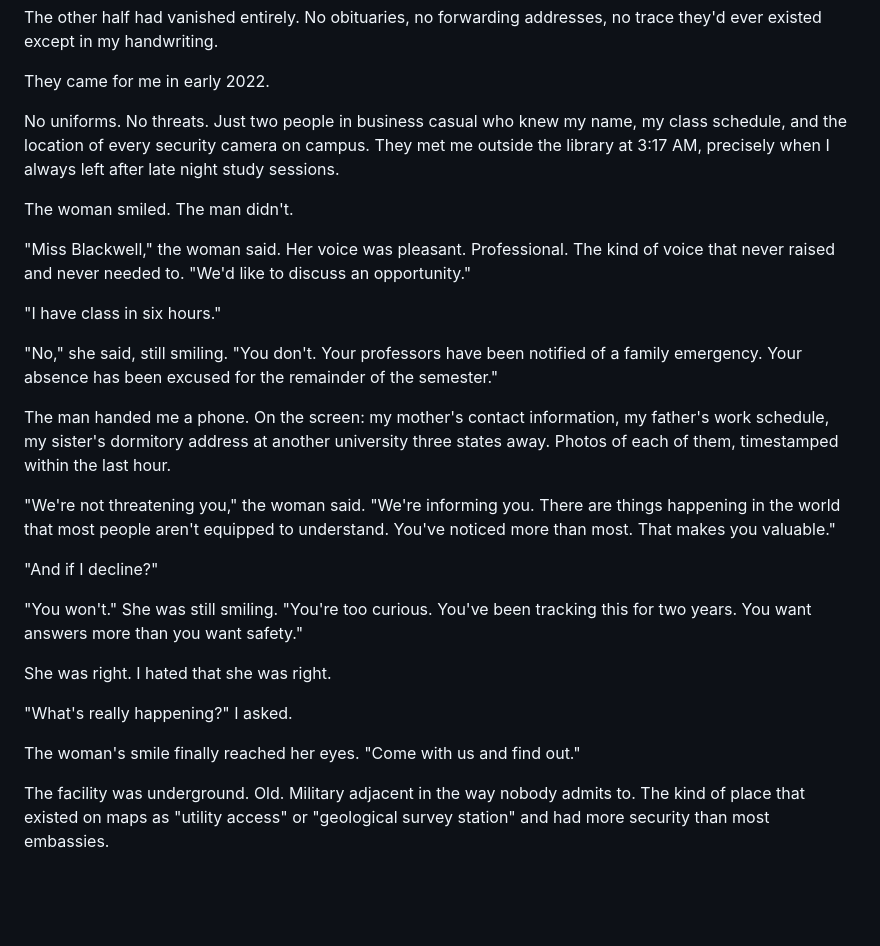
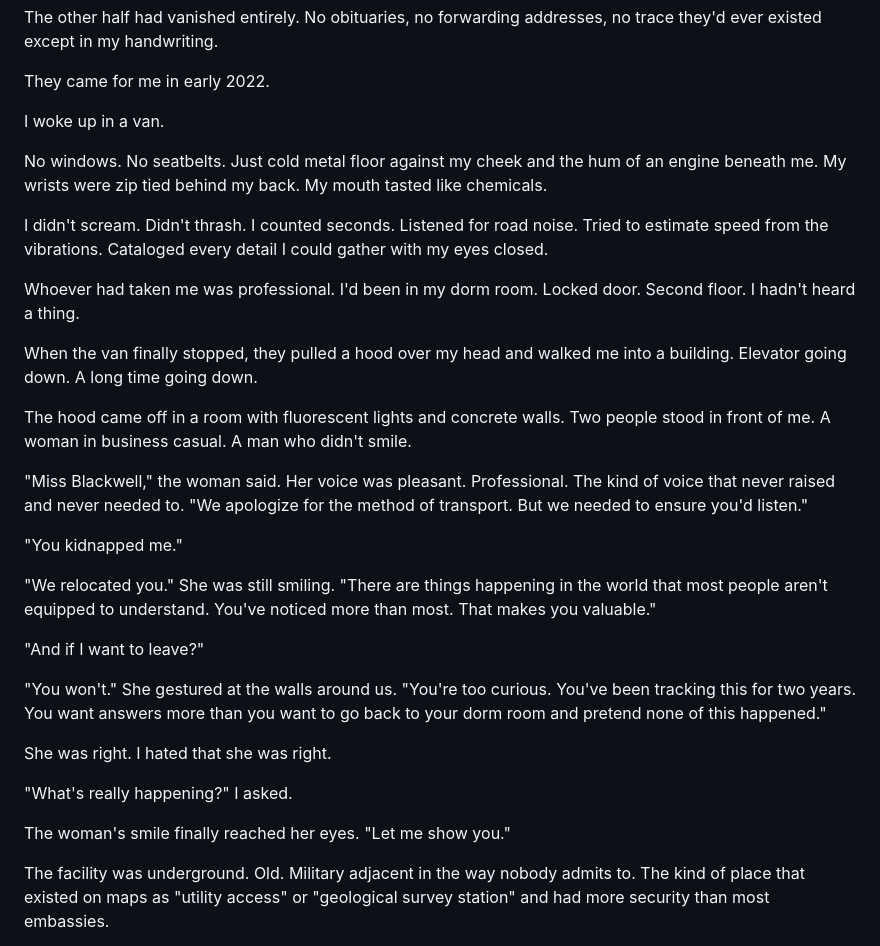
Before and after one commit to CosmicPhoenix171/BLACKWELL, a Markdown page: chapters/chapter-01.md, the part around the change. Rendered like a GitHub page; blank space fills up the shorter version.

Commit message:
Rewrite recruitment as kidnapping from dorm room

```diff
--- a/chapters/chapter-01.md
+++ b/chapters/chapter-01.md
@@ -87,29 +87,33 @@ The other half had vanished entirely. No obituaries, no forwarding addresses, no
 
 They came for me in early 2022.
 
-No uniforms. No threats. Just two people in business casual who knew my name, my class schedule, and the location of every security camera on campus. They met me outside the library at 3:17 AM, precisely when I always left after late night study sessions.
+I woke up in a van.
 
-The woman smiled. The man didn't.
+No windows. No seatbelts. Just cold metal floor against my cheek and the hum of an engine beneath me. My wrists were zip tied behind my back. My mouth tasted like chemicals.
 
-"Miss Blackwell," the woman said. Her voice was pleasant. Professional. The kind of voice that never raised and never needed to. "We'd like to discuss an opportunity."
+I didn't scream. Didn't thrash. I counted seconds. Listened for road noise. Tried to estimate speed from the vibrations. Cataloged every detail I could gather with my eyes closed.
 
-"I have class in six hours."
+Whoever had taken me was professional. I'd been in my dorm room. Locked door. Second floor. I hadn't heard a thing.
 
-"No," she said, still smiling. "You don't. Your professors have been notified of a family emergency. Your absence has been excused for the remainder of the semester."
+When the van finally stopped, they pulled a hood over my head and walked me into a building. Elevator going down. A long time going down.
 
-The man handed me a phone. On the screen: my mother's contact information, my father's work schedule, my sister's dormitory address at another university three states away. Photos of each of them, timestamped within the last hour.
+The hood came off in a room with fluorescent lights and concrete walls. Two people stood in front of me. A woman in business casual. A man who didn't smile.
 
-"We're not threatening you," the woman said. "We're informing you. There are things happening in the world that most people aren't equipped to understand. You've noticed more than most. That makes you valuable."
+"Miss Blackwell," the woman said. Her voice was pleasant. Professional. The kind of voice that never raised and never needed to. "We apologize for the method of transport. But we needed to ensure you'd listen."
 
-"And if I decline?"
+"You kidnapped me."
 
-"You won't." She was still smiling. "You're too curious. You've been tracking this for two years. You want answers more than you want safety."
+"We relocated you." She was still smiling. "There are things happening in the world that most people aren't equipped to understand. You've noticed more than most. That makes you valuable."
+
+"And if I want to leave?"
+
+"You won't." She gestured at the walls around us. "You're too curious. You've been tracking this for two years. You want answers more than you want to go back to your dorm room and pretend none of this happened."
 
 She was right. I hated that she was right.
 
 "What's really happening?" I asked.
 
-The woman's smile finally reached her eyes. "Come with us and find out."
+The woman's smile finally reached her eyes. "Let me show you."
 
 The facility was underground. Old. Military adjacent in the way nobody admits to. The kind of place that existed on maps as "utility access" or "geological survey station" and had more security than most embassies.
 
```
